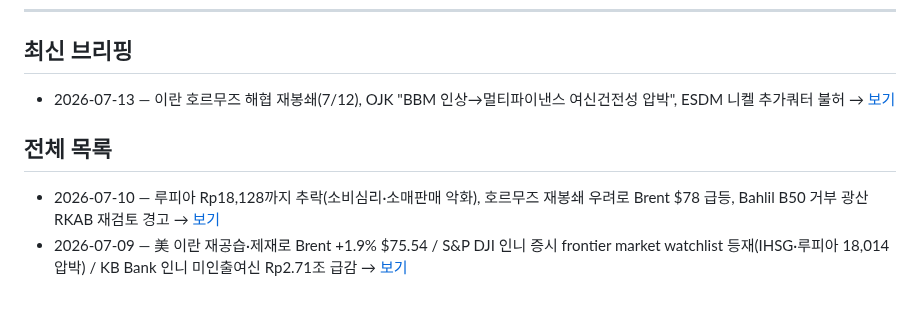
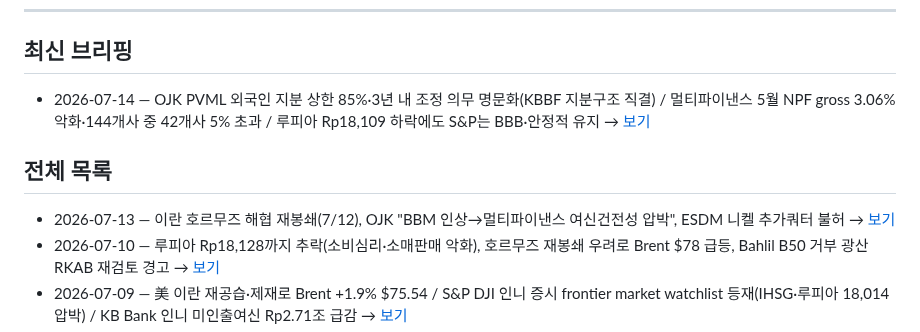
Before and after one commit to soonhokwonjb-del/indo-briefings, a Markdown page: README.md, the part around the change. Rendered like a GitHub page; blank space fills up the shorter version.

Commit message:
readme: latest=2026-07-14

```diff
--- a/README.md
+++ b/README.md
@@ -8,10 +8,11 @@
 
 ## 최신 브리핑
 
-- 2026-07-13 — 이란 호르무즈 해협 재봉쇄(7/12), OJK "BBM 인상→멀티파이낸스 여신건전성 압박", ESDM 니켈 추가쿼터 불허 → [보기](./2026-07-13.md)
+- 2026-07-14 — OJK PVML 외국인 지분 상한 85%·3년 내 조정 의무 명문화(KBBF 지분구조 직결) / 멀티파이낸스 5월 NPF gross 3.06% 악화·144개사 중 42개사 5% 초과 / 루피아 Rp18,109 하락에도 S&P는 BBB·안정적 유지 → [보기](./2026-07-14.md)
 
 ## 전체 목록
 
+- 2026-07-13 — 이란 호르무즈 해협 재봉쇄(7/12), OJK "BBM 인상→멀티파이낸스 여신건전성 압박", ESDM 니켈 추가쿼터 불허 → [보기](./2026-07-13.md)
 - 2026-07-10 — 루피아 Rp18,128까지 추락(소비심리·소매판매 악화), 호르무즈 재봉쇄 우려로 Brent $78 급등, Bahlil B50 거부 광산 RKAB 재검토 경고 → [보기](./2026-07-10.md)
 - 2026-07-09 — 美 이란 재공습·제재로 Brent +1.9% $75.54 / S&P DJI 인니 증시 frontier market watchlist 등재(IHSG·루피아 18,014 압박) / KB Bank 인니 미인출여신 Rp2.71조 급감 → [보기](./2026-07-09.md)
 - 2026-07-08 — OJK, 멀티파이낸스 채권 Rp513.19조 +1.71%(NPF 3.06% 악화·8사 최소자본 미달) / 국제유가 +1.9% 급등(美 이란 공습) / BI 외환보유액 6개월 만에 반등 → [보기](./2026-07-08.md)
```
